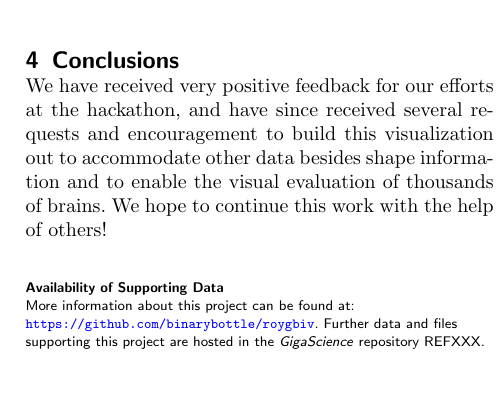
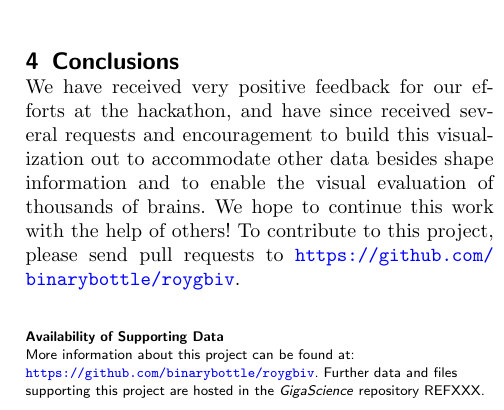
Before and after one commit to Brainhack-Proceedings-2015/Keshavan_HBM_BrainShapeVis, a LaTeX document (brainhack-report-formatted.tex): part of one column of page 2 of 2, cut so that both start at the same text, the shorter picture padded with empty space. Compiled offline with pdfLaTeX.

Commit message:
added info on how to contribute to roygbiv

```diff
--- a/brainhack-report-formatted.tex
+++ b/brainhack-report-formatted.tex
@@ -284,7 +284,9 @@ We have received very positive feedback for our efforts at the
 hackathon, and have since received several requests and encouragement to
 build this visualization out to accommodate other data besides shape
 information and to enable the visual evaluation of thousands of brains.
-We hope to continue this work with the help of others!
+We hope to continue this work with the help of others! To contribute to
+this project, please send pull requests to
+\url{https://github.com/binarybottle/roygbiv}.
 
 %%%%%%%%%%%%%%%%%%%%%%%%%%%%%%%%%%%%%%%%%%%%%%
 %%                                          %%
```
Also changed, not shown: brainhack-report.md (+1 -1 lines), brainhack-report-formatted.pdf.
